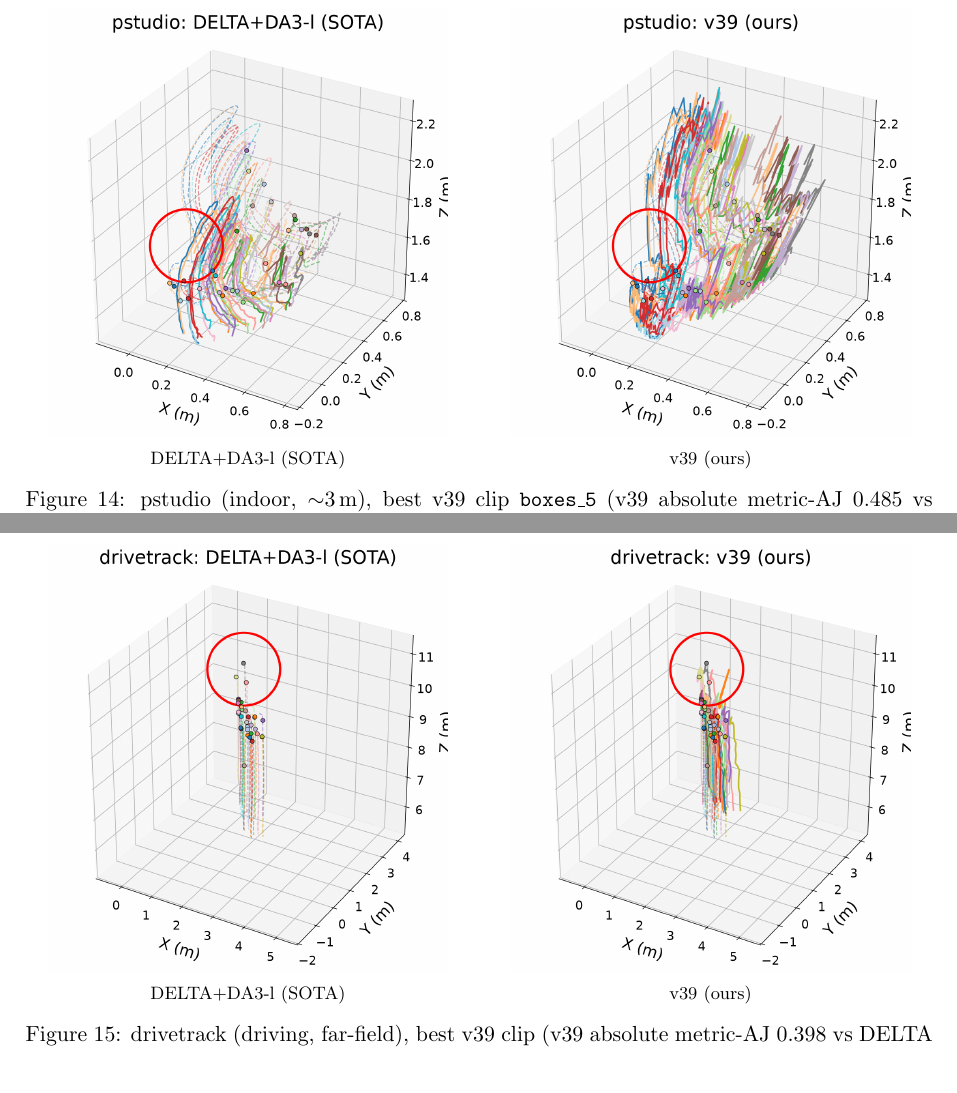
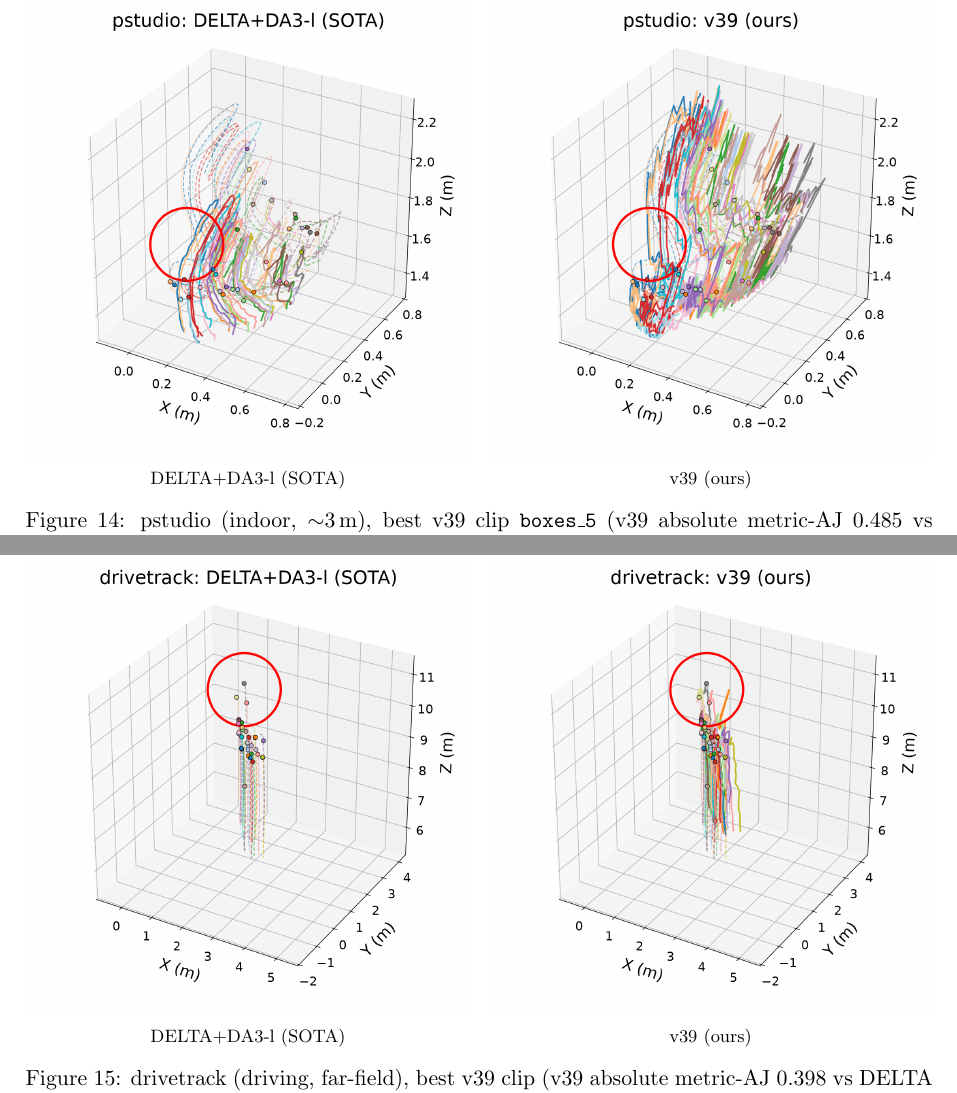
Before and after one commit to MasahiroOgawa/vmamba3-3Dpointtracker, a LaTeX paper (doc/vmamba3_3dpointtrack/vmamba3_3dpointtrack.tex): two parts of pages 38 and 39 of 42 before the commit and two parts of pages 38 and 39 of 43 after it, joined at a grey line, cut so that both start at the same text. Compiled offline with pdfLaTeX.

Commit message:
doc: fix clipped Z-axis label in qual figs 14-16 (real cause: PNG-level clip)
matplotlib's bbox_inches="tight" under-measures the rotated 3D "Z (m)" label for
mplot3d and trimmed it flush to the PNG edge (raw PNG content touched the last
column, gap=0 px; the label's outer half was cut, reading as "7 (m)"). Add
pad_inches=0.5 to the figure save so the label sits fully inside with a margin
(right-edge gap now 41 px). Revert the earlier \textwidth->0.9\linewidth
band-aid (it couldn't recover pixels already clipped inside the PNG); figures are
full size again. Verified in the rebuilt PDF: "Z (m)" renders in full.

Co-Authored-By: Claude Opus 4.8 <noreply@anthropic.com>

```diff
--- a/doc/vmamba3_3dpointtrack/vmamba3_3dpointtrack.tex
+++ b/doc/vmamba3_3dpointtrack/vmamba3_3dpointtrack.tex
@@ -2386,10 +2386,10 @@ volume entirely, while v39 keeps the tracks on the true metric depth.
 \begin{figure}[h]
 \centering
 \begin{minipage}{0.49\textwidth}\centering
-  \includegraphics[width=0.9\linewidth]{figs/qual_pstudio_delta_3d.png}\\{\footnotesize DELTA+DA3-l (SOTA)}
+  \includegraphics[width=\textwidth]{figs/qual_pstudio_delta_3d.png}\\{\footnotesize DELTA+DA3-l (SOTA)}
 \end{minipage}\hfill
 \begin{minipage}{0.49\textwidth}\centering
-  \includegraphics[width=0.9\linewidth]{figs/qual_pstudio_v39_3d.png}\\{\footnotesize v39 (ours)}
+  \includegraphics[width=\textwidth]{figs/qual_pstudio_v39_3d.png}\\{\footnotesize v39 (ours)}
 \end{minipage}
 \caption{pstudio (indoor, $\sim$3\,m), best v39 clip \texttt{boxes\_5} (v39 absolute metric-AJ $0.485$ vs
 DELTA $0.335$): predicted (solid) vs ground-truth (dashed) 3D trajectories, DELTA$+$DA3-l (left) vs v39 (right).
@@ -2402,10 +2402,10 @@ depth the SOTA misses.}
 \begin{figure}[h]
 \centering
 \begin{minipage}{0.49\textwidth}\centering
-  \includegraphics[width=0.9\linewidth]{figs/qual_drivetrack_delta_3d.png}\\{\footnotesize DELTA+DA3-l (SOTA)}
+  \includegraphics[width=\textwidth]{figs/qual_drivetrack_delta_3d.png}\\{\footnotesize DELTA+DA3-l (SOTA)}
 \end{minipage}\hfill
 \begin{minipage}{0.49\textwidth}\centering
-  \includegraphics[width=0.9\linewidth]{figs/qual_drivetrack_v39_3d.png}\\{\footnotesize v39 (ours)}
+  \includegraphics[width=\textwidth]{figs/qual_drivetrack_v39_3d.png}\\{\footnotesize v39 (ours)}
 \end{minipage}
 \caption{drivetrack (driving, far-field), best v39 clip (v39 absolute metric-AJ $0.398$ vs DELTA $0.002$): the
 scene where v39 beats the SOTA most. Predicted (solid) vs ground-truth (dashed), DELTA$+$DA3-l (left) vs v39
```
Also changed, not shown: doc/vmamba3_3dpointtrack/figs/qual_adt_delta_3d.png, doc/vmamba3_3dpointtrack/figs/qual_adt_v39_3d.png, doc/vmamba3_3dpointtrack/figs/qual_drivetrack_delta_3d.png, doc/vmamba3_3dpointtrack/figs/qual_drivetrack_v39_3d.png, doc/vmamba3_3dpointtrack/figs/qual_pstudio_delta_3d.png, doc/vmamba3_3dpointtrack/figs/qual_pstudio_v39_3d.png, doc/vmamba3_3dpointtrack/vmamba3_3dpointtrack.tex (4 more changed lines), 1 other file.
